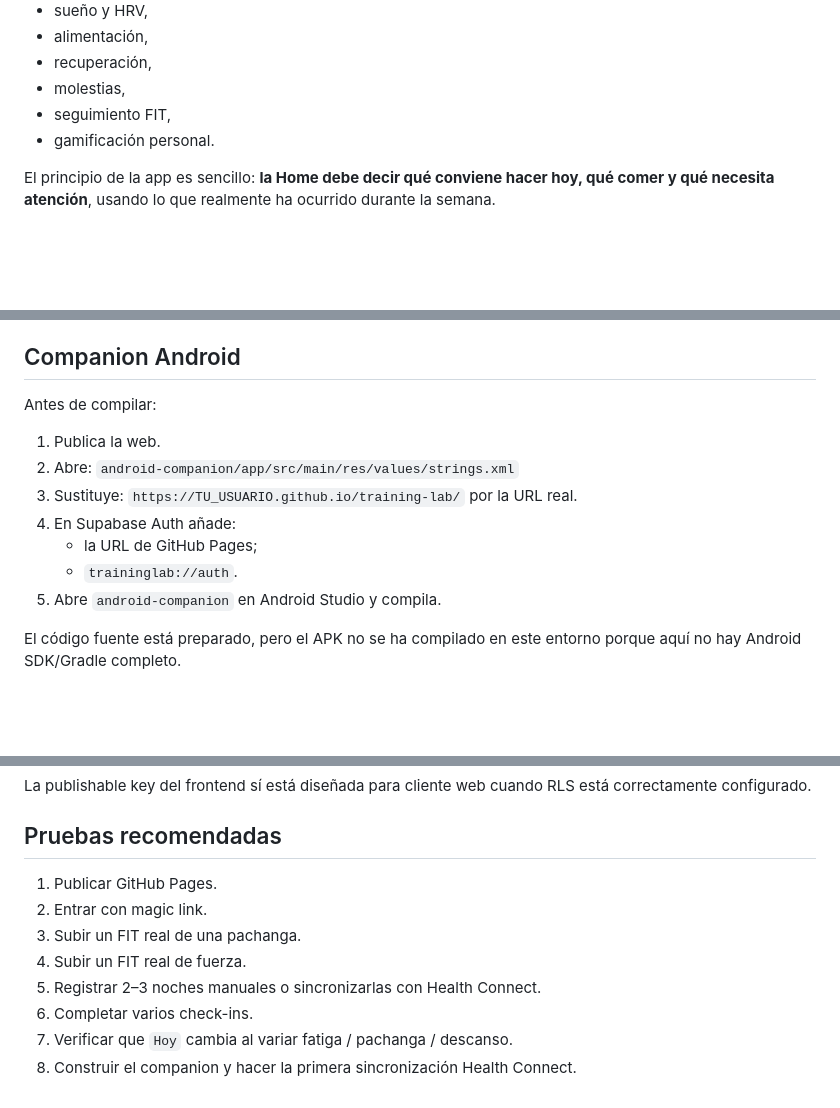
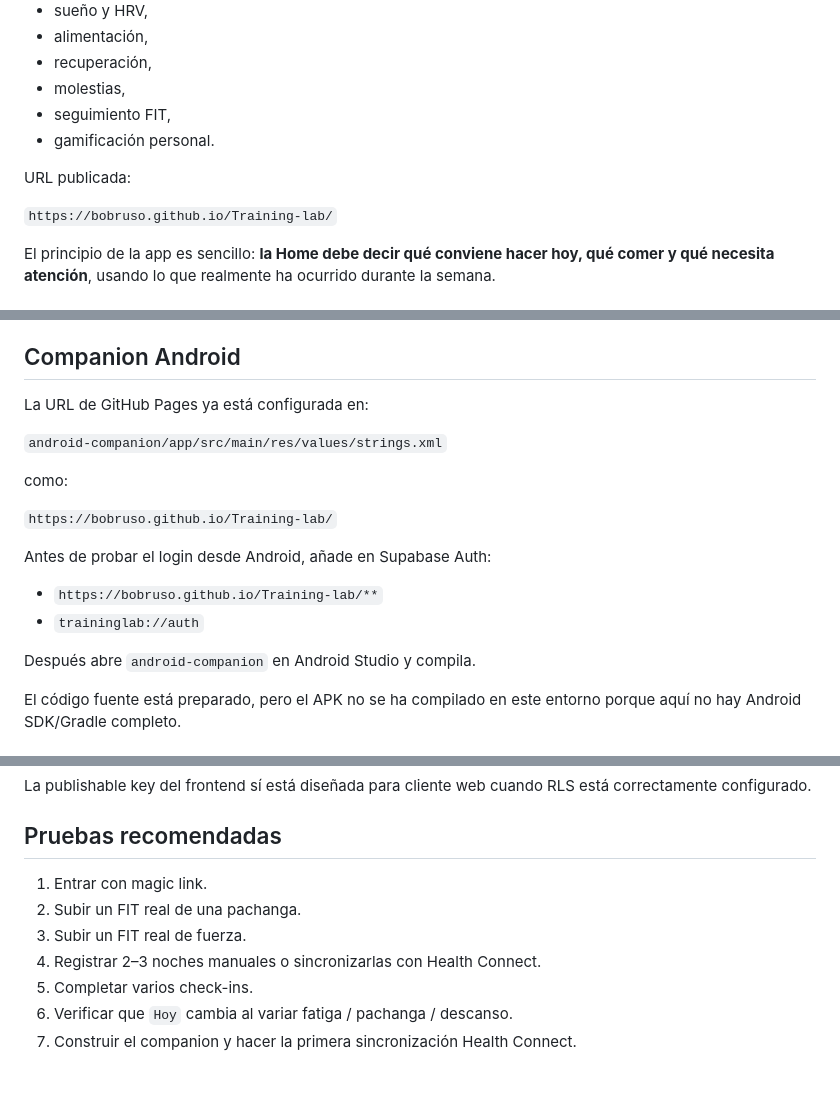
Before and after one commit to bobruso/Training-lab, a Markdown page: README.md, 3 parts joined by grey strips. GitHub-like rendering; blank space fills up the shorter version.

Commit message:
Document live Training Lab URL

```diff
--- a/README.md
+++ b/README.md
@@ -11,6 +11,10 @@ Training Lab es una app personal adaptativa para combinar:
 - molestias,
 - seguimiento FIT,
 - gamificación personal.
+
+URL publicada:
+
+`https://bobruso.github.io/Training-lab/`
 
 El principio de la app es sencillo: **la Home debe decir qué conviene hacer hoy, qué comer y qué necesita atención**, usando lo que realmente ha ocurrido durante la semana.
 
@@ -144,18 +148,20 @@ COROS incluye Health Connect entre sus integraciones compatibles para Android. C
 
 ## Companion Android
 
-Antes de compilar:
+La URL de GitHub Pages ya está configurada en:
 
-1. Publica la web.
-2. Abre:
-   `android-companion/app/src/main/res/values/strings.xml`
-3. Sustituye:
-   `https://TU_USUARIO.github.io/training-lab/`
-   por la URL real.
-4. En Supabase Auth añade:
-   - la URL de GitHub Pages;
-   - `traininglab://auth`.
-5. Abre `android-companion` en Android Studio y compila.
+`android-companion/app/src/main/res/values/strings.xml`
+
+como:
+
+`https://bobruso.github.io/Training-lab/`
+
+Antes de probar el login desde Android, añade en Supabase Auth:
+
+- `https://bobruso.github.io/Training-lab/**`
+- `traininglab://auth`
+
+Después abre `android-companion` en Android Studio y compila.
 
 El código fuente está preparado, pero el APK no se ha compilado en este entorno porque aquí no hay Android SDK/Gradle completo.
 
@@ -177,11 +183,10 @@ La publishable key del frontend sí está diseñada para cliente web cuando RLS
 
 ## Pruebas recomendadas
 
-1. Publicar GitHub Pages.
-2. Entrar con magic link.
-3. Subir un FIT real de una pachanga.
-4. Subir un FIT real de fuerza.
-5. Registrar 2–3 noches manuales o sincronizarlas con Health Connect.
-6. Completar varios check-ins.
-7. Verificar que `Hoy` cambia al variar fatiga / pachanga / descanso.
-8. Construir el companion y hacer la primera sincronización Health Connect.
+1. Entrar con magic link.
+2. Subir un FIT real de una pachanga.
+3. Subir un FIT real de fuerza.
+4. Registrar 2–3 noches manuales o sincronizarlas con Health Connect.
+5. Completar varios check-ins.
+6. Verificar que `Hoy` cambia al variar fatiga / pachanga / descanso.
+7. Construir el companion y hacer la primera sincronización Health Connect.
```
